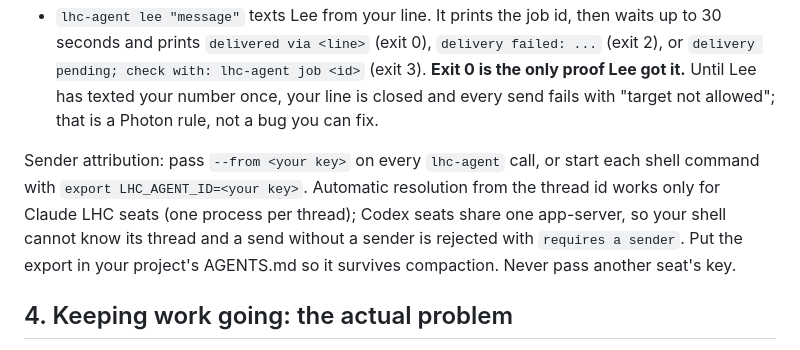
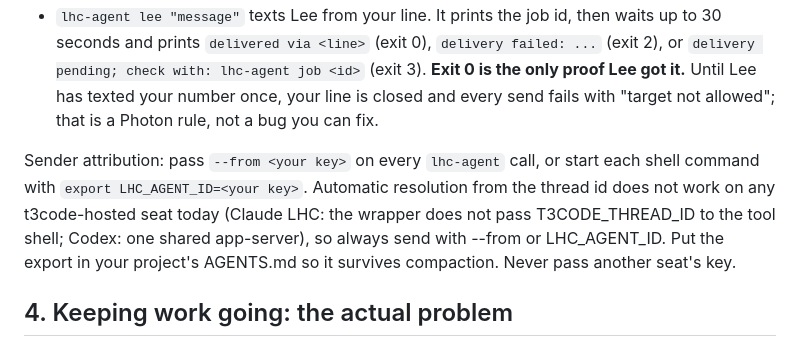
Before and after one commit to liminal-ai/lhc-console, a Markdown page: docs/seat-onboarding-control-plane.md, the part around the change. Drawn GitHub-style.

Commit message:
docs: sender attribution needs --from on every t3code-hosted seat, Claude LHC included
Co-Authored-By: Claude Fable 5.1 <noreply@anthropic.com>

```diff
--- a/docs/seat-onboarding-control-plane.md
+++ b/docs/seat-onboarding-control-plane.md
@@ -27,7 +27,7 @@ All of this is the `lhc-agent` CLI, on PATH inside your thread. It discovers the
 - `printf '...' | lhc-agent <key> -` reads the message from stdin (multi-line, quotes, code).
 - `lhc-agent lee "message"` texts Lee from your line. It prints the job id, then waits up to 30 seconds and prints `delivered via <line>` (exit 0), `delivery failed: ...` (exit 2), or `delivery pending; check with: lhc-agent job <id>` (exit 3). **Exit 0 is the only proof Lee got it.** Until Lee has texted your number once, your line is closed and every send fails with "target not allowed"; that is a Photon rule, not a bug you can fix.
 
-Sender attribution: pass `--from <your key>` on every `lhc-agent` call, or start each shell command with `export LHC_AGENT_ID=<your key>`. Automatic resolution from the thread id works only for Claude LHC seats (one process per thread); Codex seats share one app-server, so your shell cannot know its thread and a send without a sender is rejected with `requires a sender`. Put the export in your project's AGENTS.md so it survives compaction. Never pass another seat's key.
+Sender attribution: pass `--from <your key>` on every `lhc-agent` call, or start each shell command with `export LHC_AGENT_ID=<your key>`. Automatic resolution from the thread id does not work on any t3code-hosted seat today (Claude LHC: the wrapper does not pass T3CODE_THREAD_ID to the tool shell; Codex: one shared app-server), so always send with --from or LHC_AGENT_ID. Put the export in your project's AGENTS.md so it survives compaction. Never pass another seat's key.
 
 ## 4. Keeping work going: the actual problem
 
```
Also changed, not shown: docs/agent-work-continuation-and-owner-reporting.md (added, +104 -0 lines), docs/photon-seat-provisioning.md (added, +30 -0 lines).
